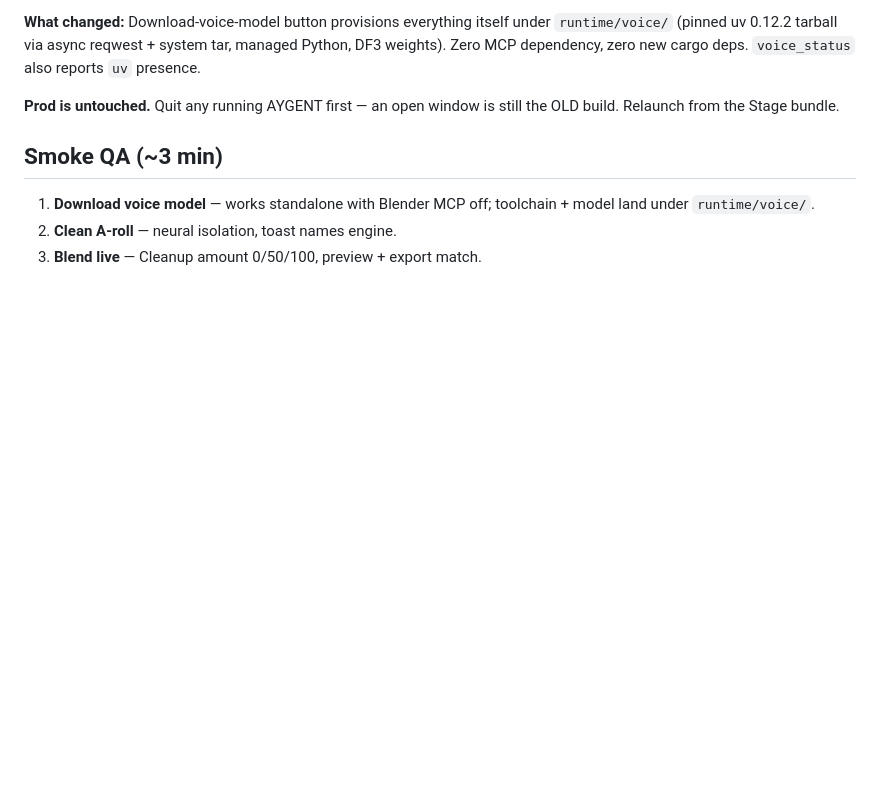
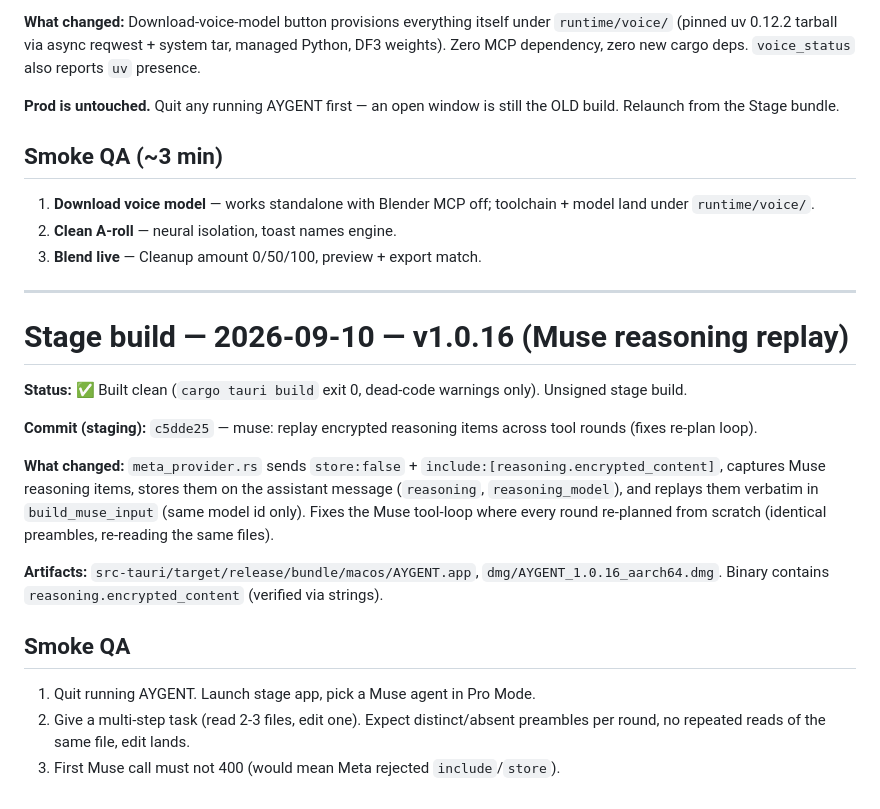
Before and after one commit to masonleetompkins/aygent-core, a Markdown page: STAGE-BUILD-NOTES.md, the part around the change. Rendered like a GitHub page; blank space fills up the shorter version.

Commit message:
stage notes: muse reasoning replay build

```diff
--- a/STAGE-BUILD-NOTES.md
+++ b/STAGE-BUILD-NOTES.md
@@ -1047,3 +1047,20 @@ debug-assert that migrations end at `SCHEMA_VERSION`.
 1. **Download voice model** — works standalone with Blender MCP off; toolchain + model land under `runtime/voice/`.
 2. **Clean A-roll** — neural isolation, toast names engine.
 3. **Blend live** — Cleanup amount 0/50/100, preview + export match.
+
+---
+
+# Stage build — 2026-09-10 — v1.0.16 (Muse reasoning replay)
+
+**Status:** ✅ Built clean (`cargo tauri build` exit 0, dead-code warnings only). Unsigned stage build.
+
+**Commit (staging):** `c5dde25` — muse: replay encrypted reasoning items across tool rounds (fixes re-plan loop).
+
+**What changed:** `meta_provider.rs` sends `store:false` + `include:[reasoning.encrypted_content]`, captures Muse reasoning items, stores them on the assistant message (`reasoning`, `reasoning_model`), and replays them verbatim in `build_muse_input` (same model id only). Fixes the Muse tool-loop where every round re-planned from scratch (identical preambles, re-reading the same files).
+
+**Artifacts:** `src-tauri/target/release/bundle/macos/AYGENT.app`, `dmg/AYGENT_1.0.16_aarch64.dmg`. Binary contains `reasoning.encrypted_content` (verified via strings).
+
+## Smoke QA
+1. Quit running AYGENT. Launch stage app, pick a Muse agent in Pro Mode.
+2. Give a multi-step task (read 2-3 files, edit one). Expect distinct/absent preambles per round, no repeated reads of the same file, edit lands.
+3. First Muse call must not 400 (would mean Meta rejected `include`/`store`).
```
